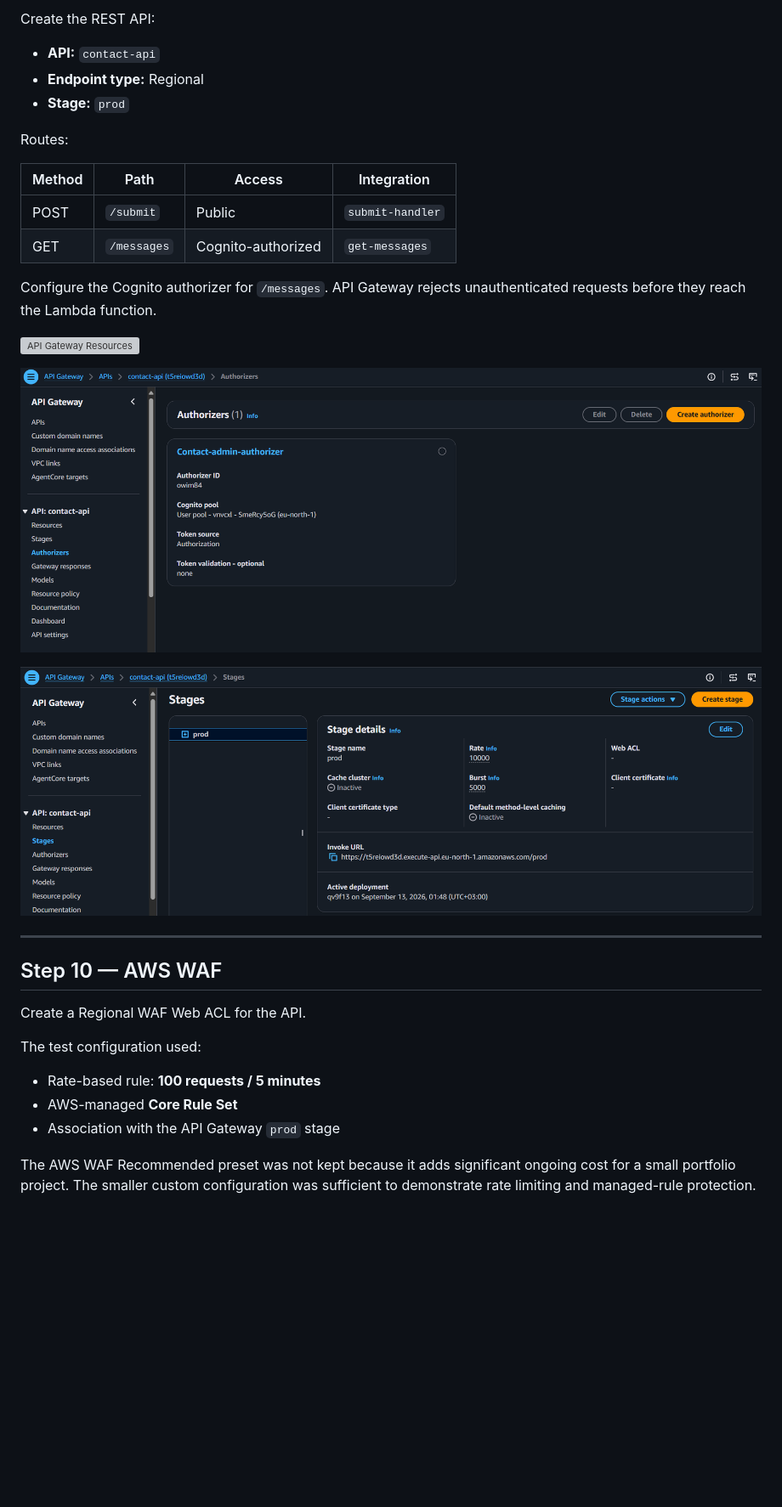
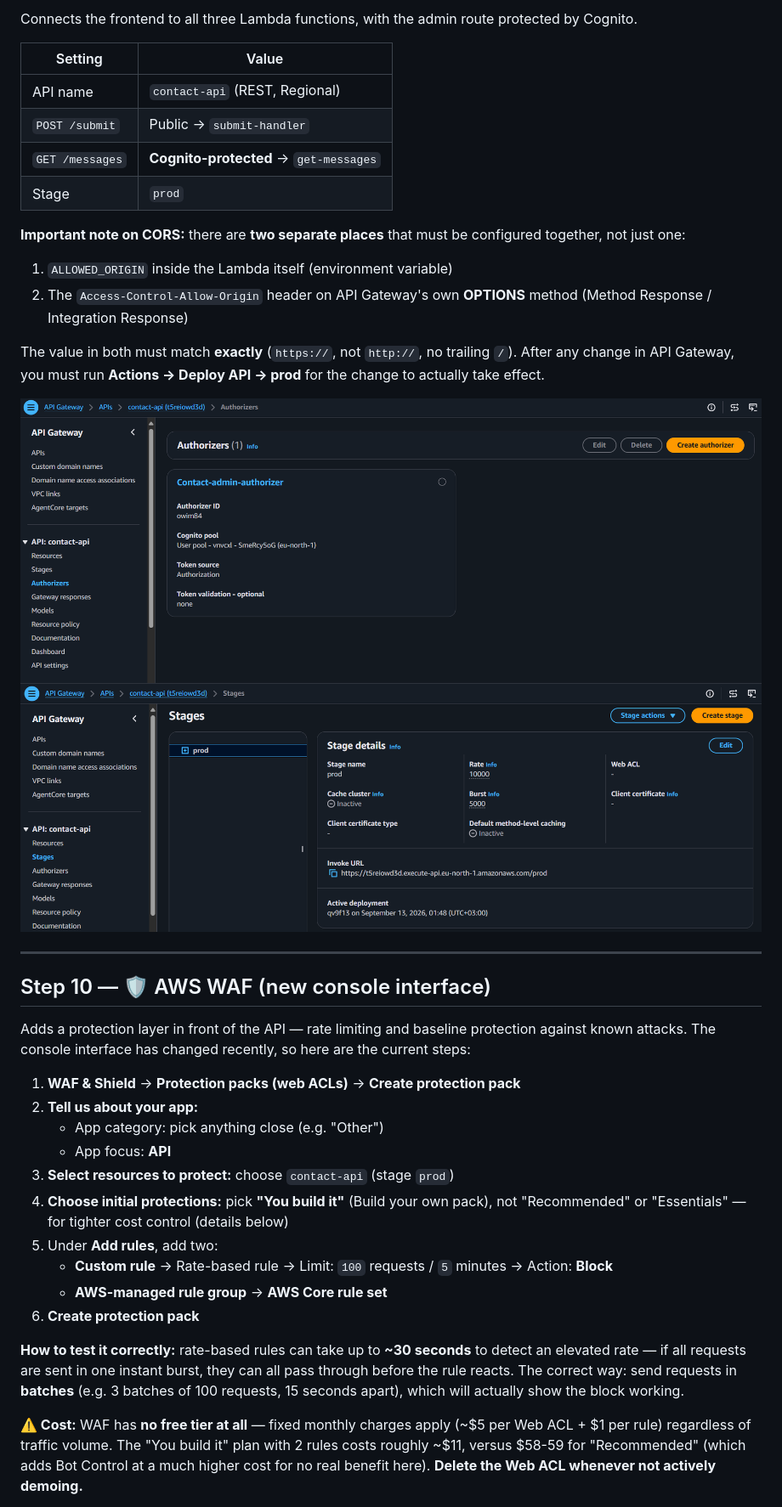
Before and after one commit to mohammed-elbestawy/AWS-Smart-Contact-Form-Project, a Markdown page: STEPS.md, the part around one of its changes. Shown at 85% size. GitHub-like rendering; blank space fills up the shorter version; grey boxes are pictures that could not be loaded.

```diff
--- a/STEPS.md
+++ b/STEPS.md
@@ -190,36 +199,41 @@ This Lambda reads stored messages from DynamoDB and returns them to the authenti
 
-Create the REST API:
+Connects the frontend to all three Lambda functions, with the admin route protected by Cognito.
 
-- **API:** `contact-api`
-- **Endpoint type:** Regional
-- **Stage:** `prod`
+| Setting | Value |
+|---|---|
+| API name | `contact-api` (REST, Regional) |
+| `POST /submit` | Public → `submit-handler` |
+| `GET /messages` | **Cognito-protected** → `get-messages` |
+| Stage | `prod` |
 
-Routes:
+**Important note on CORS:** there are **two separate places** that must be configured together, not just one:
+1. `ALLOWED_ORIGIN` inside the Lambda itself (environment variable)
+2. The `Access-Control-Allow-Origin` header on API Gateway's own **OPTIONS** method (Method Response / Integration Response)
 
-| Method | Path | Access | Integration |
-| --- | --- | --- | --- |
-| POST | `/submit` | Public | `submit-handler` |
-| GET | `/messages` | Cognito-authorized | `get-messages` |
+The value in both must match **exactly** (`https://`, not `http://`, no trailing `/`). After any change in API Gateway, you must run **Actions → Deploy API → prod** for the change to actually take effect.
 
-Configure the Cognito authorizer for `/messages`. API Gateway rejects unauthenticated requests before they reach the Lambda function.
-
-![API Gateway Resources](screenshots/09-apigateway-resources.png)
-
-![API Gateway Authorizer](screenshots/09-apigateway-authorizer.png)
-
-![API Gateway Invoke Configuration](screenshots/09-apigateway-invoke.png)
+![Cognito authorizer attached to /messages](screenshots/09-apigateway-authorizer.png)
+![API Gateway invoke URL](screenshots/09-apigateway-invoke.png)
 
 ---
 
-## Step 10 — AWS WAF
+<a id="step-10"></a>
+## Step 10 — 🛡️ AWS WAF (new console interface)
 
-Create a Regional WAF Web ACL for the API.
+Adds a protection layer in front of the API — rate limiting and baseline protection against known attacks. The console interface has changed recently, so here are the current steps:
 
-The test configuration used:
+1. **WAF & Shield** → **Protection packs (web ACLs)** → **Create protection pack**
+2. **Tell us about your app:**
+   - App category: pick anything close (e.g. "Other")
+   - App focus: **API**
+3. **Select resources to protect:** choose `contact-api` (stage `prod`)
+4. **Choose initial protections:** pick **"You build it"** (Build your own pack), not "Recommended" or "Essentials" — for tighter cost control (details below)
+5. Under **Add rules**, add two:
+   - **Custom rule** → Rate-based rule → Limit: `100` requests / `5` minutes → Action: **Block**
+   - **AWS-managed rule group** → **AWS Core rule set**
+6. **Create protection pack**
 
-- Rate-based rule: **100 requests / 5 minutes**
-- AWS-managed **Core Rule Set**
-- Association with the API Gateway `prod` stage
+**How to test it correctly:** rate-based rules can take up to **~30 seconds** to detect an elevated rate — if all requests are sent in one instant burst, they can all pass through before the rule reacts. The correct way: send requests in **batches** (e.g. 3 batches of 100 requests, 15 seconds apart), which will actually show the block working.
 
-The AWS WAF Recommended preset was not kept because it adds significant ongoing cost for a small portfolio project. The smaller custom configuration was sufficient to demonstrate rate limiting and managed-rule protection.
+**⚠️ Cost:** WAF has **no free tier at all** — fixed monthly charges apply (~$5 per Web ACL + $1 per rule) regardless of traffic volume. The "You build it" plan with 2 rules costs roughly ~$11, versus $58-59 for "Recommended" (which adds Bot Control at a much higher cost for no real benefit here). **Delete the Web ACL whenever not actively demoing.**
 
```
Also changed, not shown: other parts of STEPS.md (+179 -260 lines).
